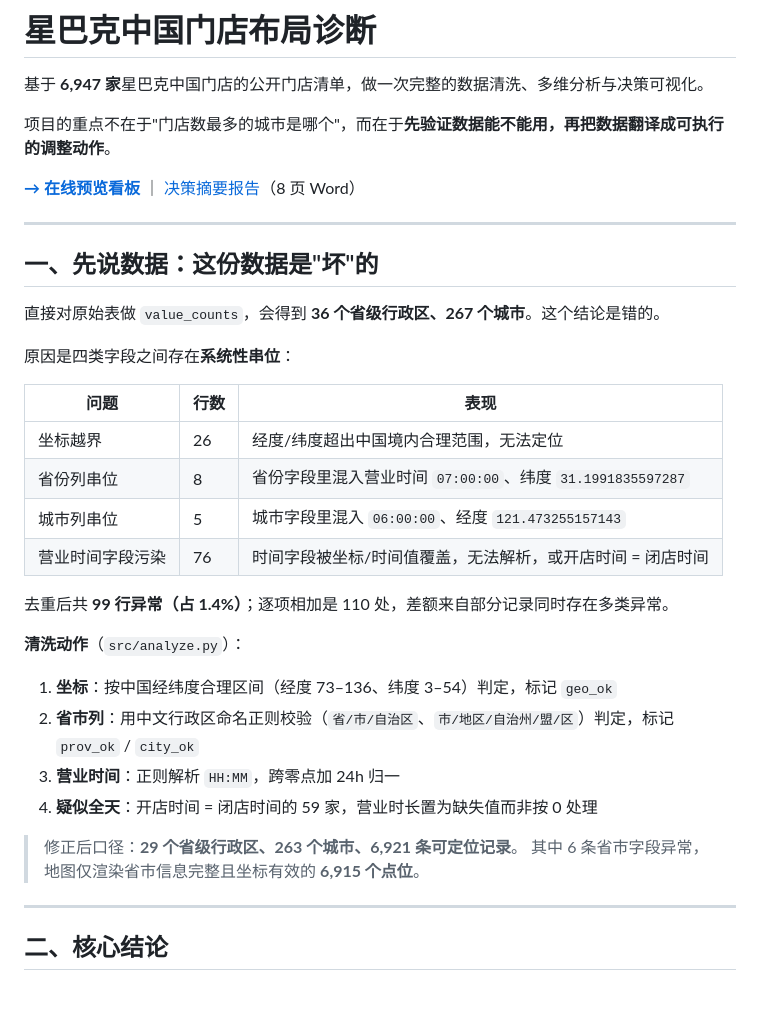
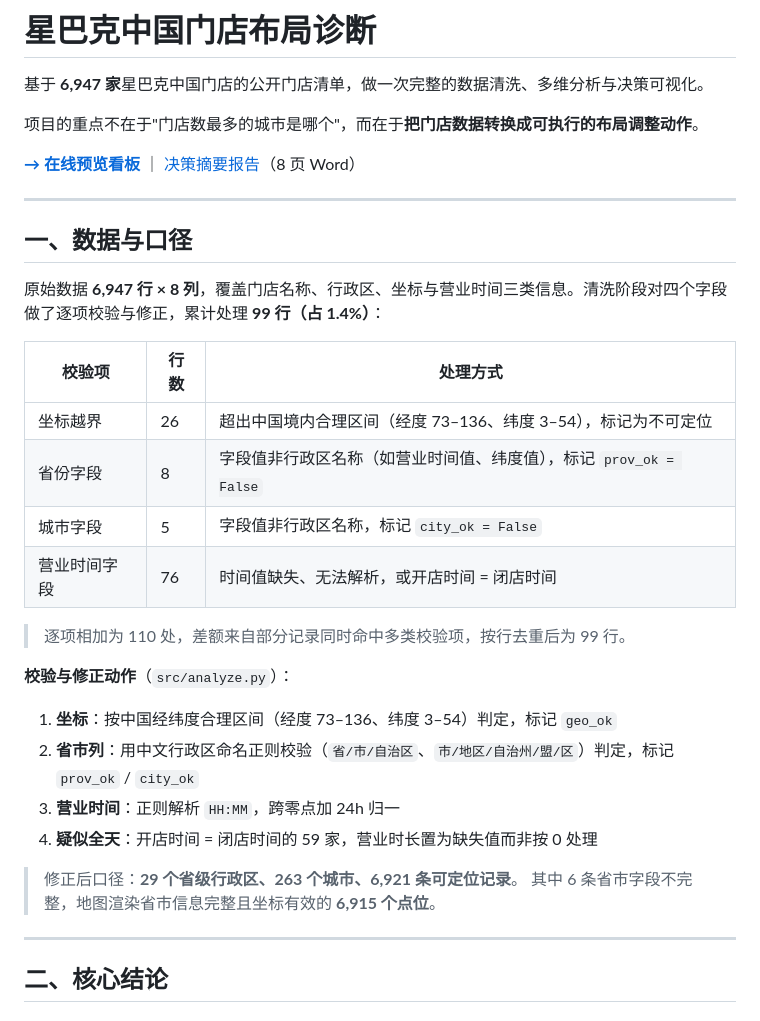
Before and after one commit to ran031211/xingbake, a Markdown page: README.md, the part around the change. Rendered like a GitHub page.

Commit message:
README：调整「数据与口径」章节表述

```diff
--- a/README.md
+++ b/README.md
@@ -2,28 +2,26 @@
 
 基于 **6,947 家**星巴克中国门店的公开门店清单，做一次完整的数据清洗、多维分析与决策可视化。
 
-项目的重点不在于"门店数最多的城市是哪个"，而在于**先验证数据能不能用，再把数据翻译成可执行的调整动作**。
+项目的重点不在于"门店数最多的城市是哪个"，而在于**把门店数据转换成可执行的布局调整动作**。
 
 **[→ 在线预览看板](https://starbucks-cn-store-dashboard.app.workbuddy.host/)** ｜ [决策摘要报告](report/星巴克门店布局诊断与调整建议报告.docx)（8 页 Word）
 
 ---
 
-## 一、先说数据：这份数据是"坏"的
+## 一、数据与口径
 
-直接对原始表做 `value_counts`，会得到 **36 个省级行政区、267 个城市**。这个结论是错的。
+原始数据 **6,947 行 × 8 列**，覆盖门店名称、行政区、坐标与营业时间三类信息。清洗阶段对四个字段做了逐项校验与修正，累计处理 **99 行（占 1.4%）**：
 
-原因是四类字段之间存在**系统性串位**：
+| 校验项 | 行数 | 处理方式 |
+|---|---|---|
+| 坐标越界 | 26 | 超出中国境内合理区间（经度 73–136、纬度 3–54），标记为不可定位 |
+| 省份字段 | 8 | 字段值非行政区名称（如营业时间值、纬度值），标记 `prov_ok = False` |
+| 城市字段 | 5 | 字段值非行政区名称，标记 `city_ok = False` |
+| 营业时间字段 | 76 | 时间值缺失、无法解析，或开店时间 = 闭店时间 |
 
-| 问题 | 行数 | 表现 |
-|---|---|---|
-| 坐标越界 | 26 | 经度/纬度超出中国境内合理范围，无法定位 |
-| 省份列串位 | 8 | 省份字段里混入营业时间 `07:00:00`、纬度 `31.1991835597287` |
-| 城市列串位 | 5 | 城市字段里混入 `06:00:00`、经度 `121.473255157143` |
-| 营业时间字段污染 | 76 | 时间字段被坐标/时间值覆盖，无法解析，或开店时间 = 闭店时间 |
+> 逐项相加为 110 处，差额来自部分记录同时命中多类校验项，按行去重后为 99 行。
 
-去重后共 **99 行异常（占 1.4%）**；逐项相加是 110 处，差额来自部分记录同时存在多类异常。
-
-**清洗动作**（`src/analyze.py`）：
+**校验与修正动作**（`src/analyze.py`）：
 
 1. **坐标**：按中国经纬度合理区间（经度 73–136、纬度 3–54）判定，标记 `geo_ok`
 2. **省市列**：用中文行政区命名正则校验（`省/市/自治区`、`市/地区/自治州/盟/区`）判定，标记 `prov_ok` / `city_ok`
@@ -31,7 +29,7 @@
 4. **疑似全天**：开店时间 = 闭店时间的 59 家，营业时长置为缺失值而非按 0 处理
 
 > 修正后口径：**29 个省级行政区、263 个城市、6,921 条可定位记录**。
-> 其中 6 条省市字段异常，地图仅渲染省市信息完整且坐标有效的 **6,915 个点位**。
+> 其中 6 条省市字段不完整，地图渲染省市信息完整且坐标有效的 **6,915 个点位**。
 
 ---
 
```
